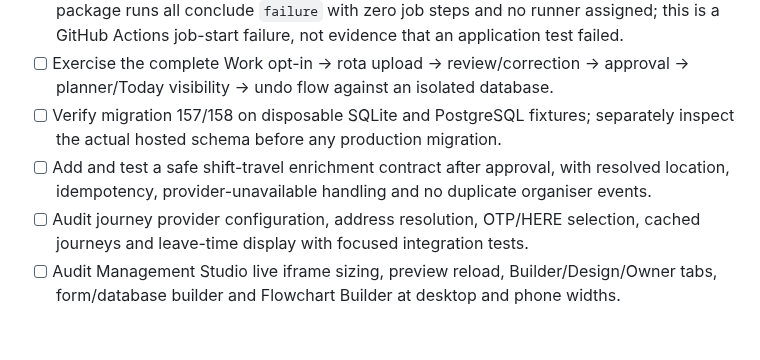
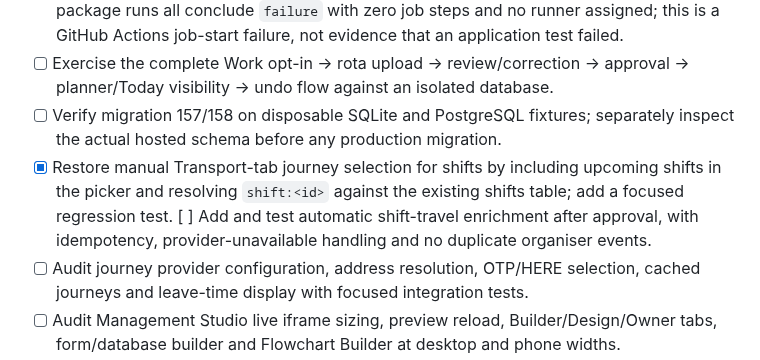
Before and after one commit to wjb006/Align-V3.0, a Markdown page: docs/FULL_REPAIR_AUDIT.md, the part around the change. Drawn GitHub-style; blank space fills up the shorter version.

Commit message:
Record restored shift travel routing and remaining automation gap

```diff
--- a/docs/FULL_REPAIR_AUDIT.md
+++ b/docs/FULL_REPAIR_AUDIT.md
@@ -33,7 +33,7 @@
 - [ ] Re-run the full Python suite, JavaScript/navigation checks, Playwright desktop/mobile browser matrix, desktop package build, and PowerShell parser checks on the current source. The latest PR-triggered browser, navigation, hosted-persistence and Windows-package runs all conclude `failure` with zero job steps and no runner assigned; this is a GitHub Actions job-start failure, not evidence that an application test failed.
 - [ ] Exercise the complete Work opt-in → rota upload → review/correction → approval → planner/Today visibility → undo flow against an isolated database.
 - [ ] Verify migration 157/158 on disposable SQLite and PostgreSQL fixtures; separately inspect the actual hosted schema before any production migration.
-- [ ] Add and test a safe shift-travel enrichment contract after approval, with resolved location, idempotency, provider-unavailable handling and no duplicate organiser events.
+- [x] Restore manual Transport-tab journey selection for shifts by including upcoming shifts in the picker and resolving `shift:<id>` against the existing shifts table; add a focused regression test. [ ] Add and test automatic shift-travel enrichment after approval, with idempotency, provider-unavailable handling and no duplicate organiser events.
 - [ ] Audit journey provider configuration, address resolution, OTP/HERE selection, cached journeys and leave-time display with focused integration tests.
 - [ ] Audit Management Studio live iframe sizing, preview reload, Builder/Design/Owner tabs, form/database builder and Flowchart Builder at desktop and phone widths.
 - [x] Improve desktop database selection so content scoring counts all user-data tables (including shifts/rota), not only organiser events/sections and builder records; add a rota-only legacy-database regression case.
```
